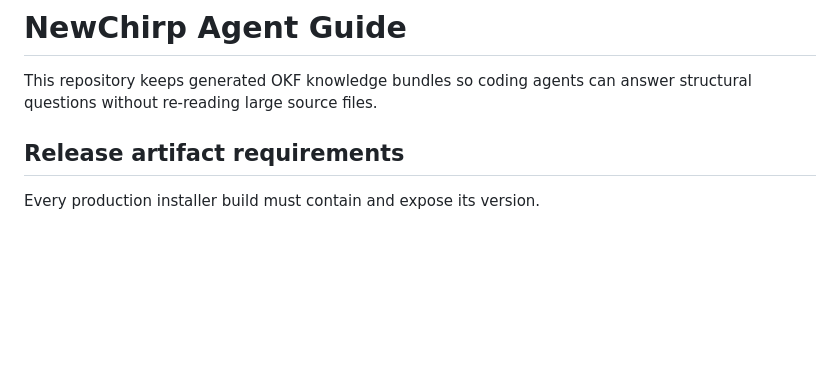
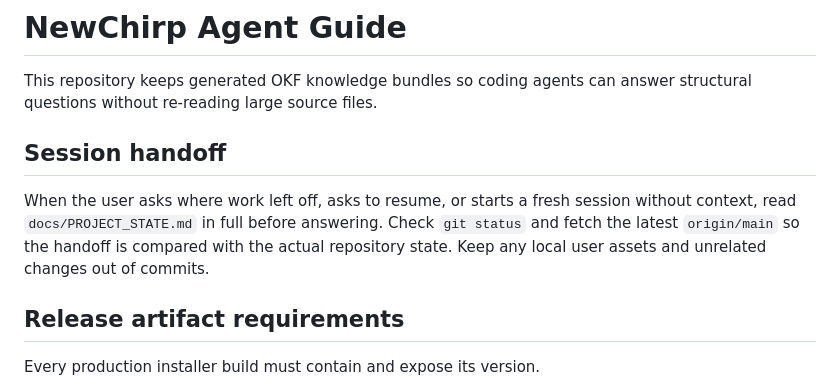
Before and after one commit to Dirtpusher/newchirp, a Markdown page: AGENTS.md, the part around the change. GitHub-like rendering; blank space fills up the shorter version.

Commit message:
Route session handoff questions to project state

```diff
--- a/AGENTS.md
+++ b/AGENTS.md
@@ -2,6 +2,14 @@
 
 This repository keeps generated OKF knowledge bundles so coding agents can
 answer structural questions without re-reading large source files.
+
+## Session handoff
+
+When the user asks where work left off, asks to resume, or starts a fresh
+session without context, read `docs/PROJECT_STATE.md` in full before answering.
+Check `git status` and fetch the latest `origin/main` so the handoff is compared
+with the actual repository state. Keep any local user assets and unrelated
+changes out of commits.
 
 ## Release artifact requirements
 
```
